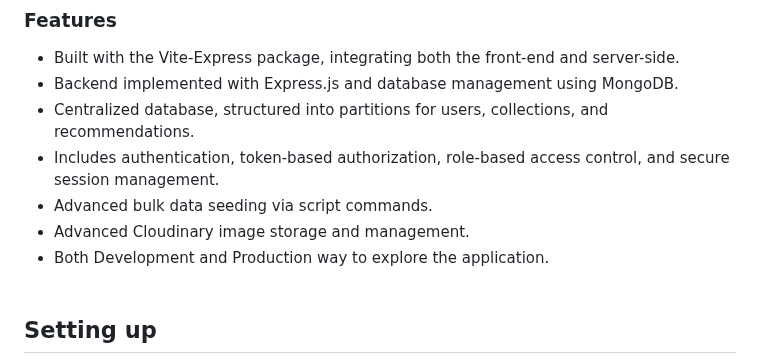
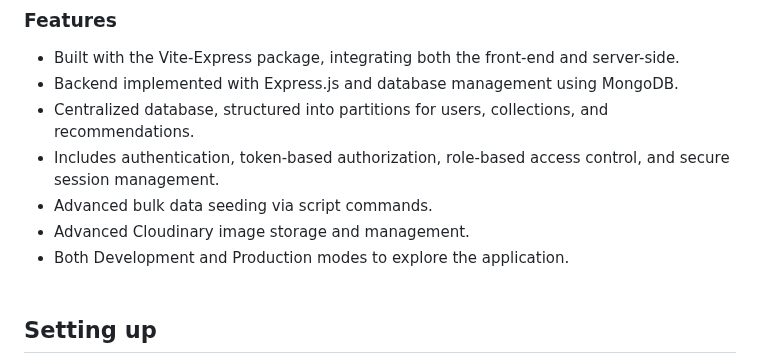
Before and after one commit to Leyinko/Recoms-api, a Markdown page: README.md, the part around the change. Drawn GitHub-style.

```diff
--- a/README.md
+++ b/README.md
@@ -14,7 +14,7 @@ Recoms-API is a simple application that enables users to create customizable col
 - Includes authentication, token-based authorization, role-based access control, and secure session management.
 - Advanced bulk data seeding via script commands.
 - Advanced Cloudinary image storage and management.
-- Both Development and Production way to explore the application.
+- Both Development and Production modes to explore the application.
   <br>
   <br>
 
```
